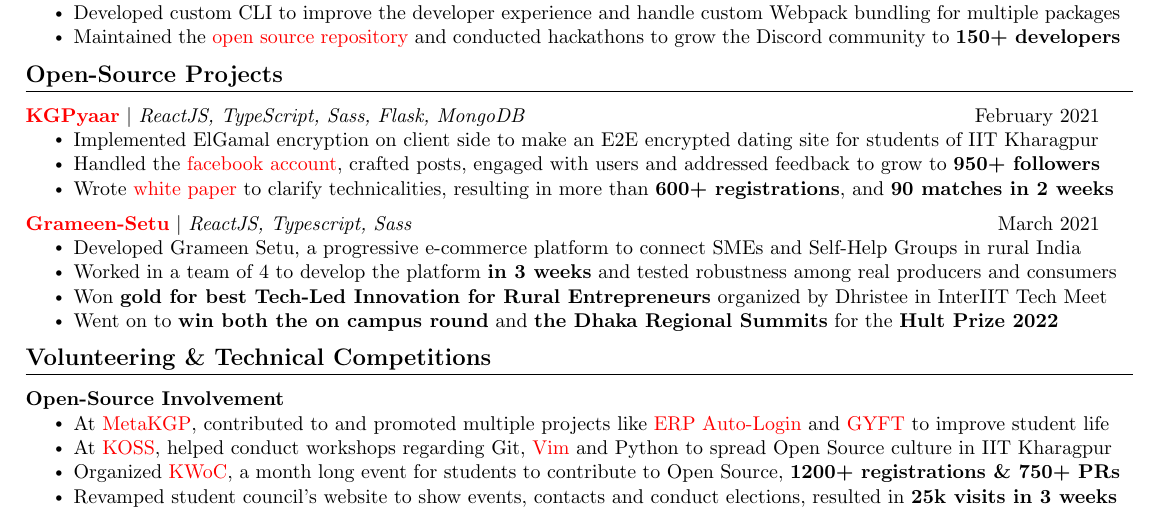
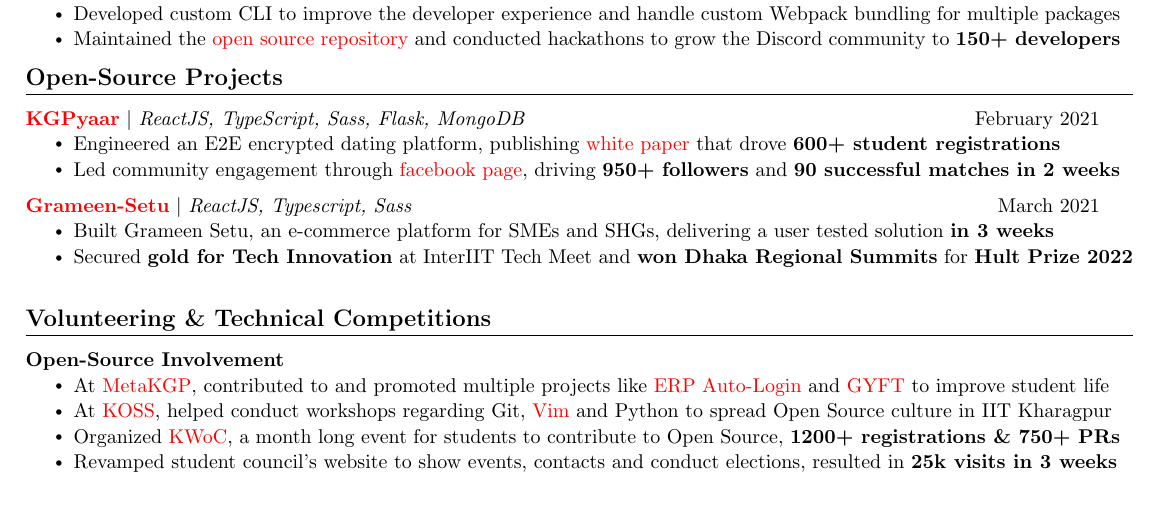
Before and after one commit to sahil-shubham/Resume, a LaTeX CV (resume.tex): part of the page, cut so that both start at the same text. Compiled offline with pdfLaTeX.

Commit message:
summarize older projects in two points;
Signed-off-by: Sahil Shubham <hello@sahil-shubham.in>

```diff
--- a/resume.tex
+++ b/resume.tex
@@ -197,9 +197,8 @@
 \resumeProjectHeading
 {\textbf{\href{https://github.com/kgpyaar-tech?tab=repositories}{KGPyaar}} $|$ \emph{ReactJS, TypeScript, Sass, Flask, MongoDB}}{February 2021}
 \resumeItemListStart
-\resumeItem{Implemented ElGamal encryption on client side to make an E2E encrypted dating site for students of IIT Kharagpur}
-\resumeItem{Handled the \href{https://www.facebook.com/KGPyaar}{facebook account}, crafted posts, engaged with users and addressed feedback to grow to \textbf{950+ followers}}
-\resumeItem{Wrote \href{https://bit.ly/KGPyaar-Doc}{white paper} to clarify technicalities, resulting in more than \textbf{600+ registrations}, and \textbf{90 matches in 2 weeks}}
+\resumeItem{Engineered an E2E encrypted dating platform, publishing \href{https://bit.ly/KGPyaar-Doc}{white paper} that drove \textbf{600+ student registrations}}
+\resumeItem{Led community engagement through \href{https://www.facebook.com/KGPyaar}{facebook page}, driving \textbf{950+ followers} and \textbf{90 successful matches in 2 weeks}}
 \resumeItemListEnd
 % \resumeSubHeadingListEnd
 % \vspace{-15pt}
@@ -207,10 +206,8 @@
 \resumeProjectHeading
 {\textbf{\href{https://github.com/InterEyeEyeTea2021/frontend}{Grameen-Setu}} $|$ \emph{ReactJS, Typescript, Sass}}{March 2021}
 \resumeItemListStart
-\resumeItem{Developed Grameen Setu, a progressive e-commerce platform to connect SMEs and Self-Help Groups in rural India}
-\resumeItem{Worked in a team of 4 to develop the platform \textbf{in 3 weeks} and tested robustness among real producers and consumers}
-\resumeItem{Won \textbf{gold for best Tech-Led Innovation for Rural Entrepreneurs} organized by Dhristee in InterIIT Tech Meet}
-\resumeItem{Went on to \textbf{win both the on campus round} and \textbf{the Dhaka Regional Summits} for the \textbf{Hult Prize 2022}}
+\resumeItem{Built Grameen Setu, an e-commerce platform for SMEs and SHGs, delivering a user tested solution \textbf{in 3 weeks}}
+\resumeItem{Secured \textbf{gold for Tech Innovation} at InterIIT Tech Meet and \textbf{won Dhaka Regional Summits} for \textbf{Hult Prize 2022}}
 \resumeItemListEnd
 % \resumeSubHeadingListEnd
 % \vspace{-15pt}
```
